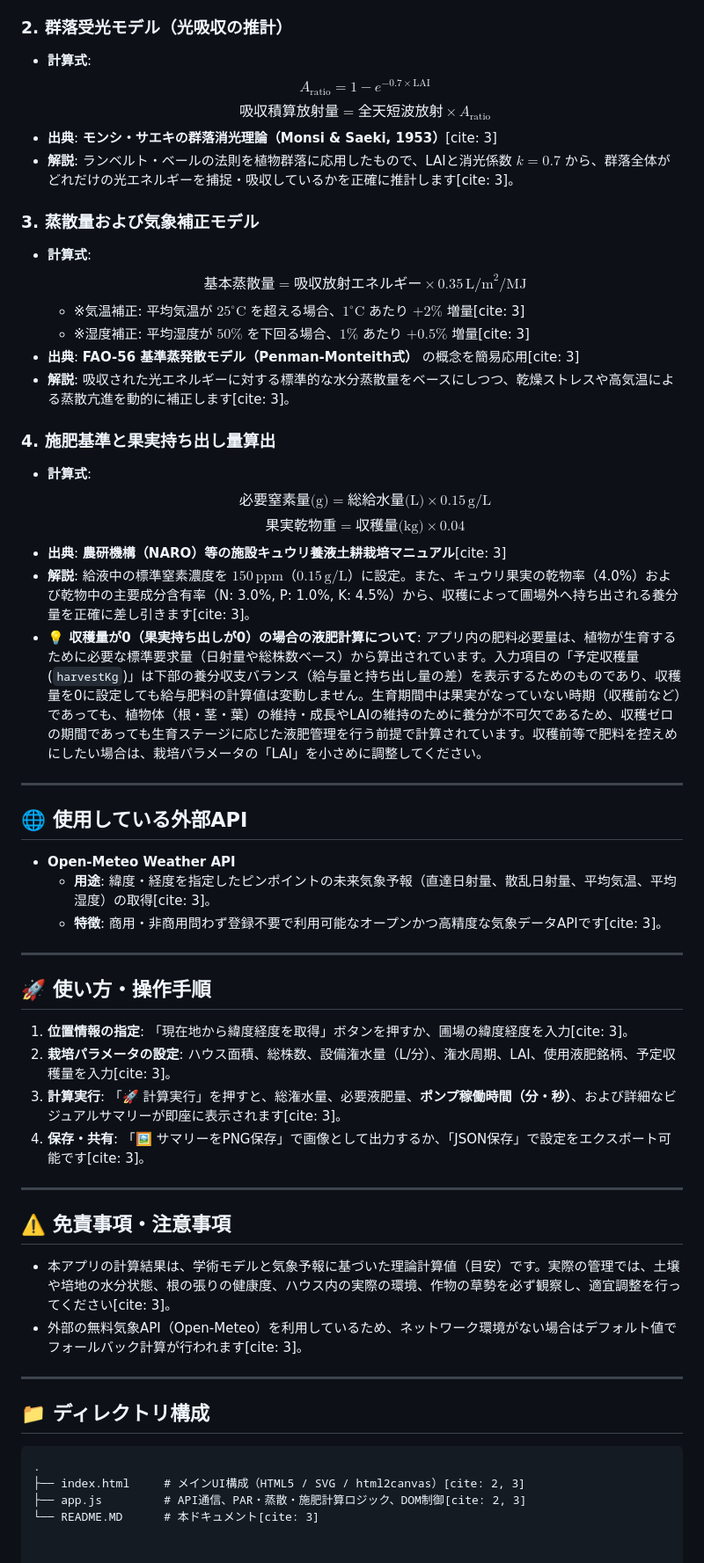
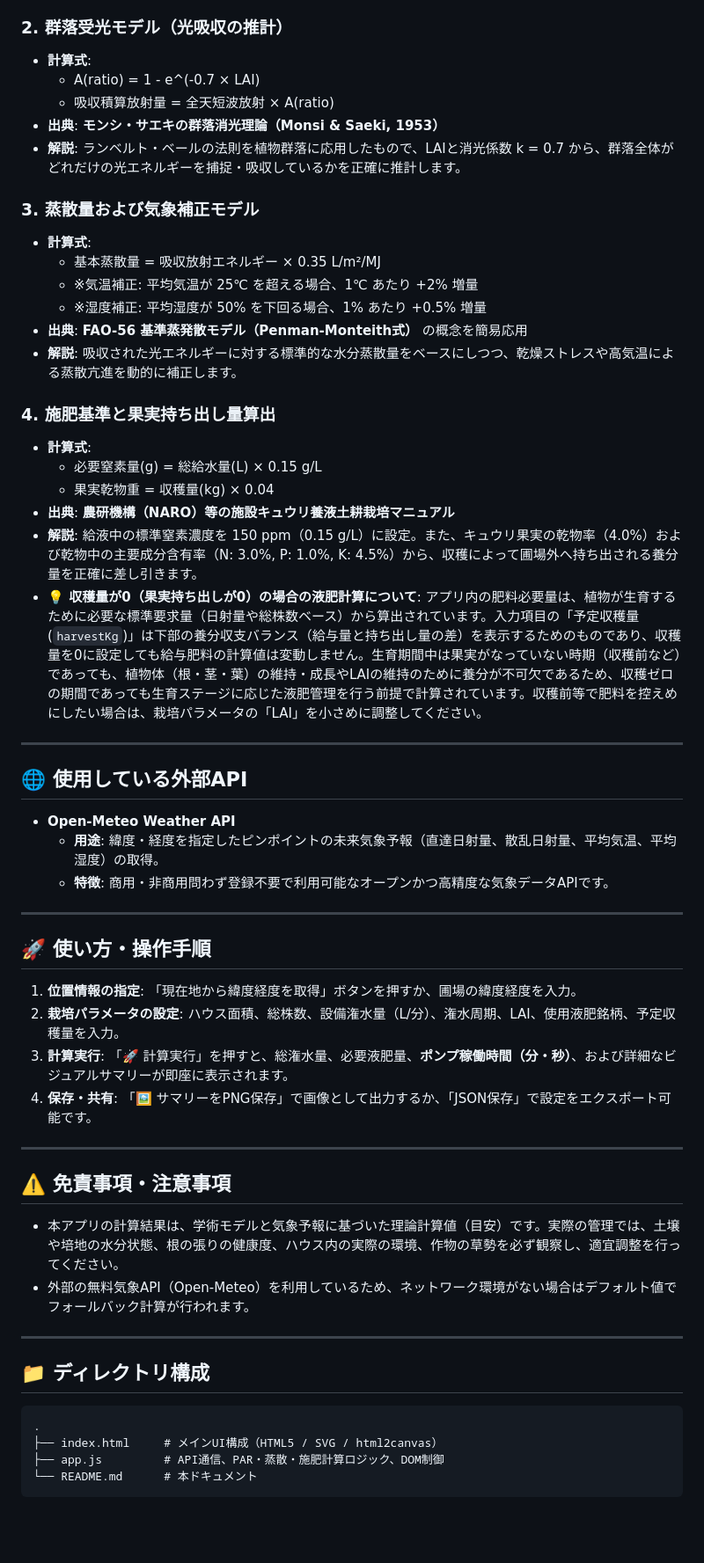
Before and after one commit to y-ookuma/plant-irrigation-fertilization, a Markdown page: README.md, the part around one of its changes. Shown at 88% size. GitHub-like rendering; blank space fills up the shorter version.

````diff
--- a/README.md
+++ b/README.md
@@ -63,61 +55,62 @@ Open-Meteo APIと連携し、指定された潅水周期（1日〜7日）に応
 
 ### 2. 群落受光モデル（光吸収の推計）
 
-* **計算式**:
-  $$A_{\text{ratio}} = 1 - e^{-0.7 \times \text{LAI}}$$
-  $$\text{吸収積算放射量} = \text{全天短波放射} \times A_{\text{ratio}}$$
-* **出典**: **モンシ・サエキの群落消光理論（Monsi & Saeki, 1953）**[cite: 3]
-* **解説**: ランベルト・ベールの法則を植物群落に応用したもので、LAIと消光係数 $k=0.7$ から、群落全体がどれだけの光エネルギーを捕捉・吸収しているかを正確に推計します[cite: 3]。
+- **計算式**:
+  - A(ratio) = 1 - e^(-0.7 × LAI)
+  - 吸収積算放射量 = 全天短波放射 × A(ratio)
+- **出典**: **モンシ・サエキの群落消光理論（Monsi & Saeki, 1953）**
+- **解説**: ランベルト・ベールの法則を植物群落に応用したもので、LAIと消光係数 k = 0.7 から、群落全体がどれだけの光エネルギーを捕捉・吸収しているかを正確に推計します。
 
 ### 3. 蒸散量および気象補正モデル
 
-* **計算式**:
-  $$\text{基本蒸散量} = \text{吸収放射エネルギー} \times 0.35\,\text{L/m}^2/\text{MJ}$$
-  * ※気温補正: 平均気温が $25^\circ\text{C}$ を超える場合、$1^\circ\text{C}$ あたり $+2\%$ 増量[cite: 3]
-  * ※湿度補正: 平均湿度が $50\%$ を下回る場合、$1\%$ あたり $+0.5\%$ 増量[cite: 3]
-* **出典**: **FAO-56 基準蒸発散モデル（Penman-Monteith式）** の概念を簡易応用[cite: 3]
-* **解説**: 吸収された光エネルギーに対する標準的な水分蒸散量をベースにしつつ、乾燥ストレスや高気温による蒸散亢進を動的に補正します[cite: 3]。
+- **計算式**:
+  - 基本蒸散量 = 吸収放射エネルギー × 0.35 L/m²/MJ
+  - ※気温補正: 平均気温が 25℃ を超える場合、1℃ あたり +2% 増量
+  - ※湿度補正: 平均湿度が 50% を下回る場合、1% あたり +0.5% 増量
+- **出典**: **FAO-56 基準蒸発散モデル（Penman-Monteith式）** の概念を簡易応用
+- **解説**: 吸収された光エネルギーに対する標準的な水分蒸散量をベースにしつつ、乾燥ストレスや高気温による蒸散亢進を動的に補正します。
 
 ### 4. 施肥基準と果実持ち出し量算出
 
-* **計算式**:
-  $$\text{必要窒素量(g)} = \text{総給水量(L)} \times 0.15\,\text{g/L}$$
-  $$\text{果実乾物重} = \text{収穫量(kg)} \times 0.04$$
-* **出典**: **農研機構（NARO）等の施設キュウリ養液土耕栽培マニュアル**[cite: 3]
-* **解説**: 給液中の標準窒素濃度を $150\,\text{ppm}$（$0.15\,\text{g/L}$）に設定。また、キュウリ果実の乾物率（4.0%）および乾物中の主要成分含有率（N: 3.0%, P: 1.0%, K: 4.5%）から、収穫によって圃場外へ持ち出される養分量を正確に差し引きます[cite: 3]。
-* **💡 収穫量が0（果実持ち出しが0）の場合の液肥計算について**:
+- **計算式**:
+  - 必要窒素量(g) = 総給水量(L) × 0.15 g/L
+  - 果実乾物重 = 収穫量(kg) × 0.04
+- **出典**: **農研機構（NARO）等の施設キュウリ養液土耕栽培マニュアル**
+- **解説**: 給液中の標準窒素濃度を 150 ppm（0.15 g/L）に設定。また、キュウリ果実の乾物率（4.0%）および乾物中の主要成分含有率（N: 3.0%, P: 1.0%, K: 4.5%）から、収穫によって圃場外へ持ち出される養分量を正確に差し引きます。
+- **💡 収穫量が0（果実持ち出しが0）の場合の液肥計算について**:
   アプリ内の肥料必要量は、植物が生育するために必要な標準要求量（日射量や総株数ベース）から算出されています。入力項目の「予定収穫量 (`harvestKg`)」は下部の養分収支バランス（給与量と持ち出し量の差）を表示するためのものであり、収穫量を0に設定しても給与肥料の計算値は変動しません。生育期間中は果実がなっていない時期（収穫前など）であっても、植物体（根・茎・葉）の維持・成長やLAIの維持のために養分が不可欠であるため、収穫ゼロの期間であっても生育ステージに応じた液肥管理を行う前提で計算されています。収穫前等で肥料を控えめにしたい場合は、栽培パラメータの「LAI」を小さめに調整してください。
 
----
+------
 
 ## 🌐 使用している外部API
 
-* **Open-Meteo Weather API**
-  * **用途**: 緯度・経度を指定したピンポイントの未来気象予報（直達日射量、散乱日射量、平均気温、平均湿度）の取得[cite: 3]。
-  * **特徴**: 商用・非商用問わず登録不要で利用可能なオープンかつ高精度な気象データAPIです[cite: 3]。
+- **Open-Meteo Weather API**
+  - **用途**: 緯度・経度を指定したピンポイントの未来気象予報（直達日射量、散乱日射量、平均気温、平均湿度）の取得。
+  - **特徴**: 商用・非商用問わず登録不要で利用可能なオープンかつ高精度な気象データAPIです。
 
----
+------
 
 ## 🚀 使い方・操作手順
 
-1. **位置情報の指定**: 「現在地から緯度経度を取得」ボタンを押すか、圃場の緯度経度を入力[cite: 3]。
-2. **栽培パラメータの設定**: ハウス面積、総株数、設備潅水量（L/分）、潅水周期、LAI、使用液肥銘柄、予定収穫量を入力[cite: 3]。
-3. **計算実行**: 「🚀 計算実行」を押すと、総潅水量、必要液肥量、**ポンプ稼働時間（分・秒）**、および詳細なビジュアルサマリーが即座に表示されます[cite: 3]。
-4. **保存・共有**: 「🖼 サマリーをPNG保存」で画像として出力するか、「JSON保存」で設定をエクスポート可能です[cite: 3]。
+1. **位置情報の指定**: 「現在地から緯度経度を取得」ボタンを押すか、圃場の緯度経度を入力。
+2. **栽培パラメータの設定**: ハウス面積、総株数、設備潅水量（L/分）、潅水周期、LAI、使用液肥銘柄、予定収穫量を入力。
+3. **計算実行**: 「🚀 計算実行」を押すと、総潅水量、必要液肥量、**ポンプ稼働時間（分・秒）**、および詳細なビジュアルサマリーが即座に表示されます。
+4. **保存・共有**: 「🖼 サマリーをPNG保存」で画像として出力するか、「JSON保存」で設定をエクスポート可能です。
 
----
+------
 
 ## ⚠️ 免責事項・注意事項
 
-* 本アプリの計算結果は、学術モデルと気象予報に基づいた理論計算値（目安）です。実際の管理では、土壌や培地の水分状態、根の張りの健康度、ハウス内の実際の環境、作物の草勢を必ず観察し、適宜調整を行ってください[cite: 3]。
-* 外部の無料気象API（Open-Meteo）を利用しているため、ネットワーク環境がない場合はデフォルト値でフォールバック計算が行われます[cite: 3]。
+- 本アプリの計算結果は、学術モデルと気象予報に基づいた理論計算値（目安）です。実際の管理では、土壌や培地の水分状態、根の張りの健康度、ハウス内の実際の環境、作物の草勢を必ず観察し、適宜調整を行ってください。
+- 外部の無料気象API（Open-Meteo）を利用しているため、ネットワーク環境がない場合はデフォルト値でフォールバック計算が行われます。
 
----
+------
 
 ## 📁 ディレクトリ構成
 
 ```text
 .
-├── index.html     # メインUI構成（HTML5 / SVG / html2canvas）[cite: 2, 3]
-├── app.js         # API通信、PAR・蒸散・施肥計算ロジック、DOM制御[cite: 2, 3]
-└── README.MD      # 本ドキュメント[cite: 3]
+├── index.html     # メインUI構成（HTML5 / SVG / html2canvas）
+├── app.js         # API通信、PAR・蒸散・施肥計算ロジック、DOM制御
+└── README.md      # 本ドキュメント
+```
````
Also changed, not shown: other parts of README.md (+34 -42 lines).
